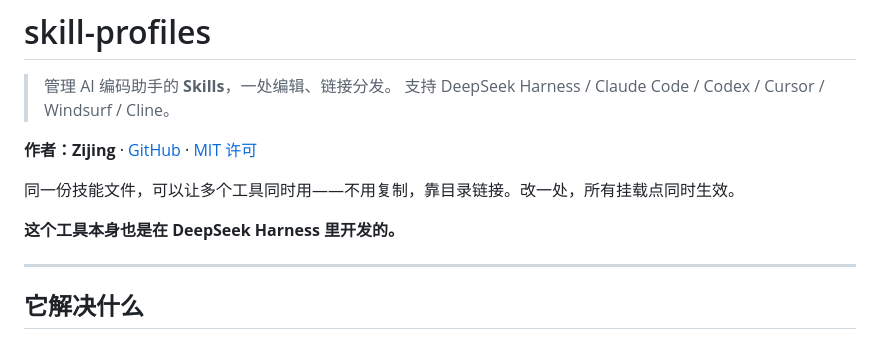
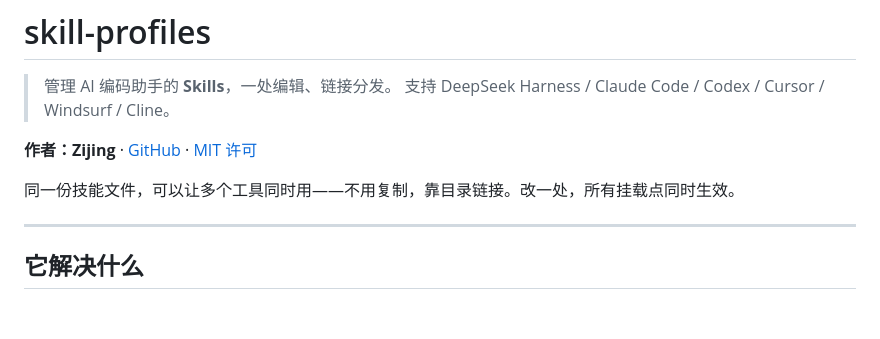
Before and after one commit to zijing9/skill-profiles, a Markdown page: README.md, the part around the change. Rendered like a GitHub page; blank space fills up the shorter version.

Commit message:
docs: 去掉开发工具说明

```diff
--- a/README.md
+++ b/README.md
@@ -6,8 +6,6 @@
 **作者：Zijing** · [GitHub](https://github.com/zijing9) · [MIT 许可](LICENSE)
 
 同一份技能文件，可以让多个工具同时用——不用复制，靠目录链接。改一处，所有挂载点同时生效。
-
-**这个工具本身也是在 DeepSeek Harness 里开发的。**
 
 ---
 
```
